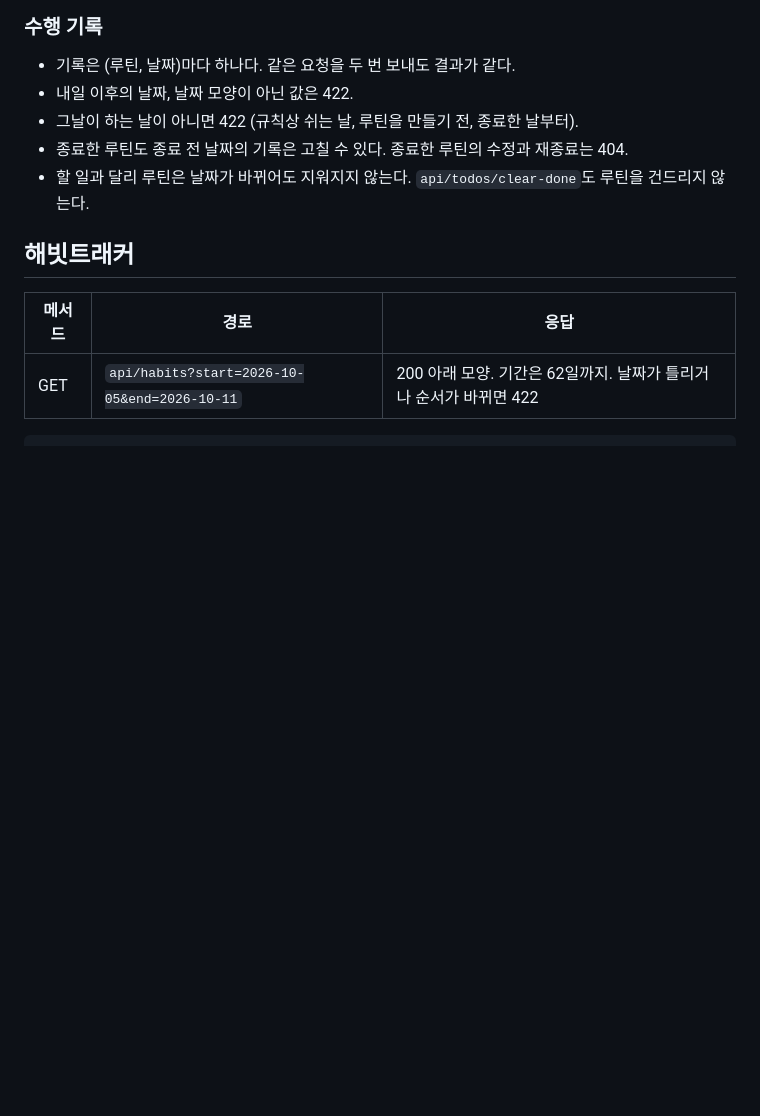
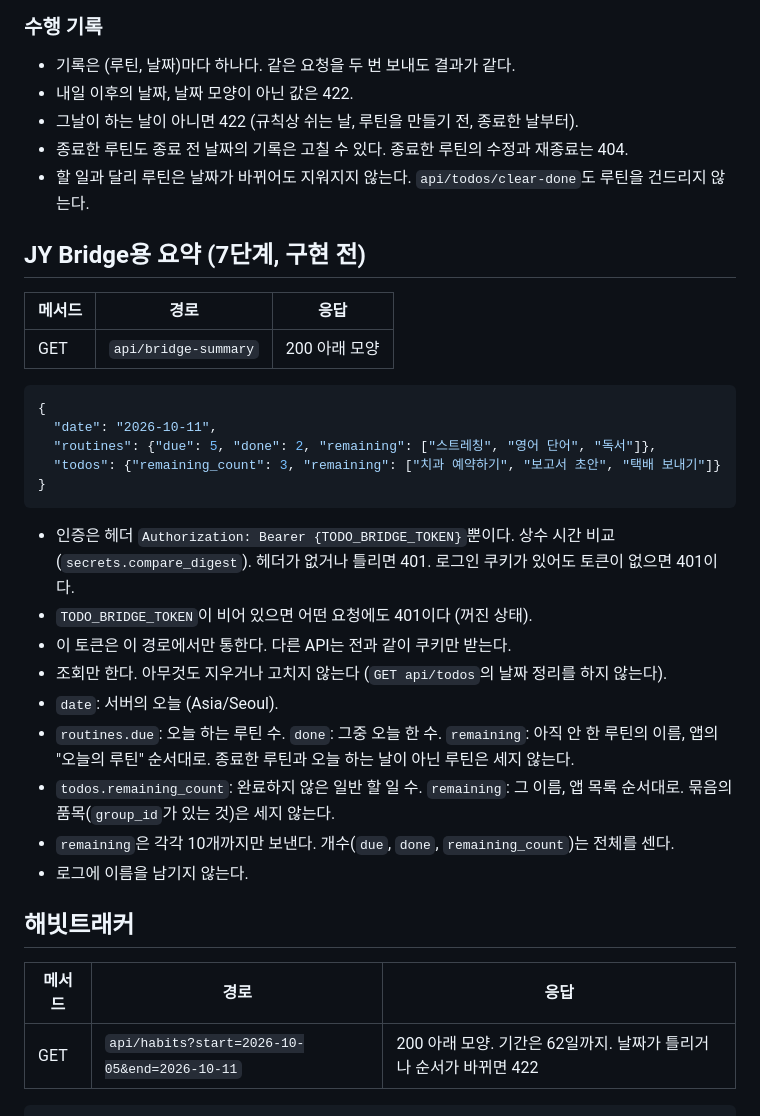
Before and after one commit to freshnjy/todoapp, a Markdown page: docs/api.md, the part around the change. Drawn GitHub-style; blank space fills up the shorter version.

````diff
--- a/docs/api.md
+++ b/docs/api.md
@@ -155,6 +155,30 @@
 - 종료한 루틴도 종료 전 날짜의 기록은 고칠 수 있다. 종료한 루틴의 수정과 재종료는 404.
 - 할 일과 달리 루틴은 날짜가 바뀌어도 지워지지 않는다. `api/todos/clear-done`도 루틴을 건드리지 않는다.
 
+## JY Bridge용 요약 (7단계, 구현 전)
+
+| 메서드 | 경로 | 응답 |
+| --- | --- | --- |
+| GET | `api/bridge-summary` | 200 아래 모양 |
+
+```json
+{
+  "date": "2026-10-11",
+  "routines": {"due": 5, "done": 2, "remaining": ["스트레칭", "영어 단어", "독서"]},
+  "todos": {"remaining_count": 3, "remaining": ["치과 예약하기", "보고서 초안", "택배 보내기"]}
+}
+```
+
+- 인증은 헤더 `Authorization: Bearer {TODO_BRIDGE_TOKEN}`뿐이다. 상수 시간 비교(`secrets.compare_digest`). 헤더가 없거나 틀리면 401. 로그인 쿠키가 있어도 토큰이 없으면 401이다.
+- `TODO_BRIDGE_TOKEN`이 비어 있으면 어떤 요청에도 401이다 (꺼진 상태).
+- 이 토큰은 이 경로에서만 통한다. 다른 API는 전과 같이 쿠키만 받는다.
+- 조회만 한다. 아무것도 지우거나 고치지 않는다 (`GET api/todos`의 날짜 정리를 하지 않는다).
+- `date`: 서버의 오늘 (Asia/Seoul).
+- `routines.due`: 오늘 하는 루틴 수. `done`: 그중 오늘 한 수. `remaining`: 아직 안 한 루틴의 이름, 앱의 "오늘의 루틴" 순서대로. 종료한 루틴과 오늘 하는 날이 아닌 루틴은 세지 않는다.
+- `todos.remaining_count`: 완료하지 않은 일반 할 일 수. `remaining`: 그 이름, 앱 목록 순서대로. 묶음의 품목(`group_id`가 있는 것)은 세지 않는다.
+- `remaining`은 각각 10개까지만 보낸다. 개수(`due`, `done`, `remaining_count`)는 전체를 센다.
+- 로그에 이름을 남기지 않는다.
+
 ## 해빗트래커
 
 | 메서드 | 경로 | 응답 |
````
Also changed, not shown: docs/PRD.md (+20 -1 lines), docs/tasks.md (+24 -0 lines).
